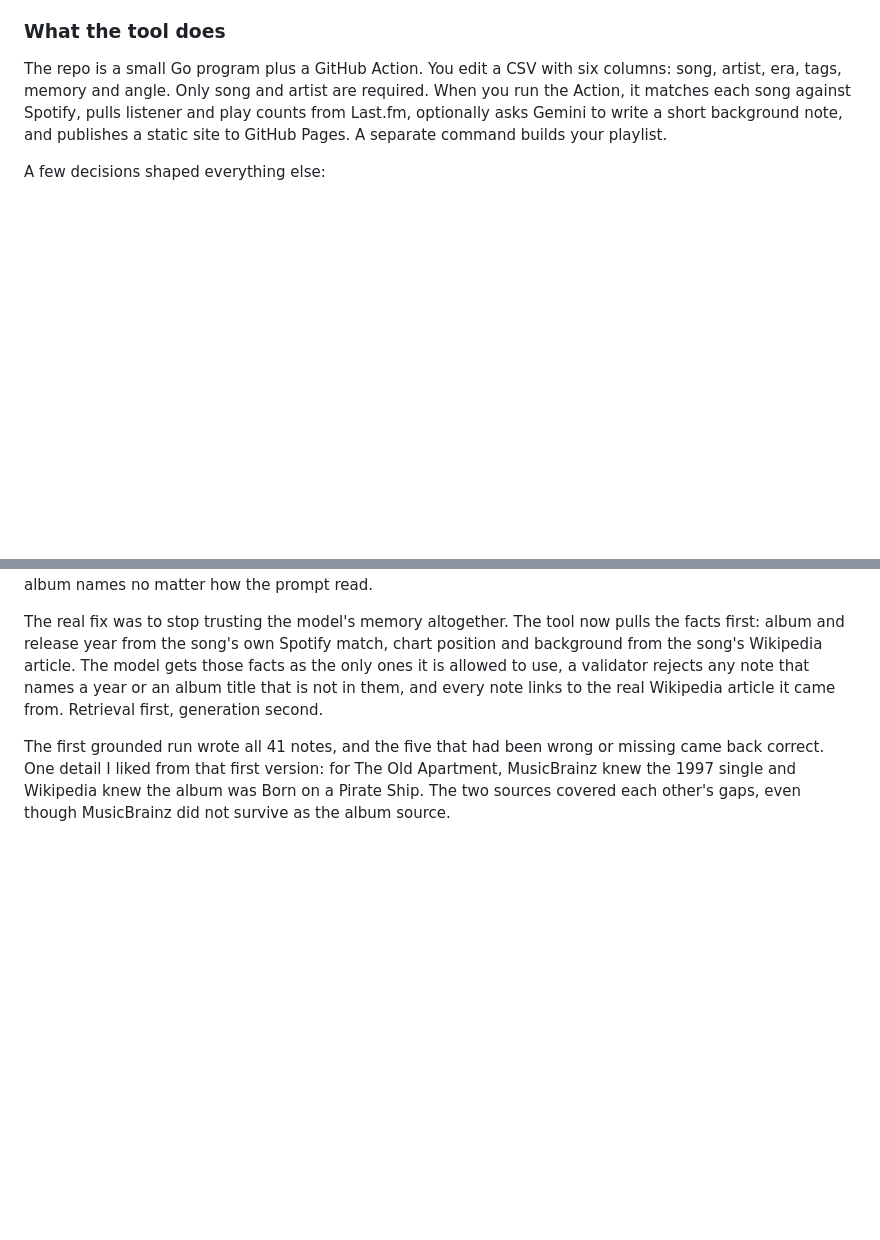
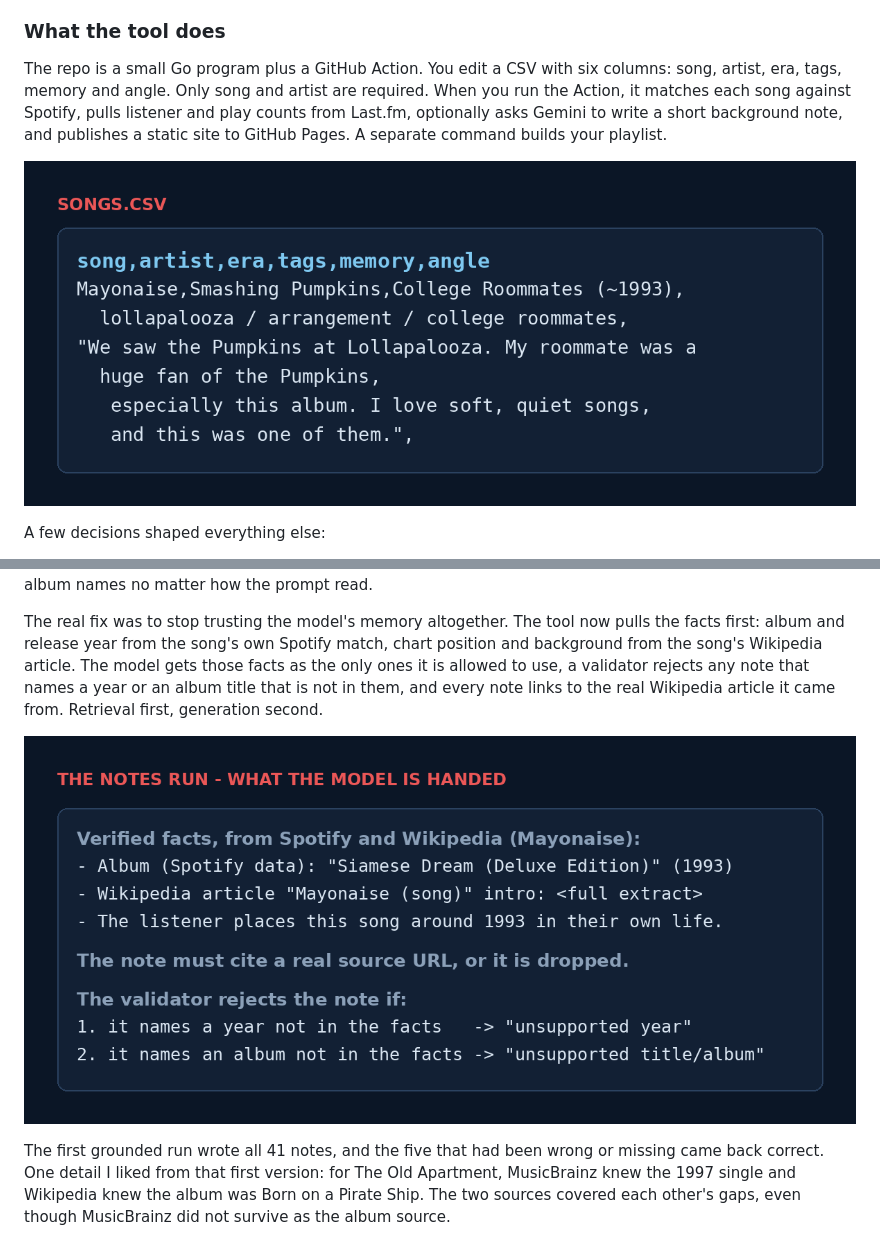
Before and after one commit to todkap/permanent-rotation, a Markdown page: article/README.md, 2 parts joined by grey strips. Drawn GitHub-style; pictures changed too: assets/article-csv-example.png (added), assets/article-validator.png (added); blank space fills up the shorter version.

```diff
--- a/article/README.md
+++ b/article/README.md
@@ -15,6 +15,8 @@ The list lived in a spreadsheet, which felt like a waste. So the project became
 ### What the tool does
 
 The repo is a small Go program plus a GitHub Action. You edit a CSV with six columns: song, artist, era, tags, memory and angle. Only song and artist are required. When you run the Action, it matches each song against Spotify, pulls listener and play counts from Last.fm, optionally asks Gemini to write a short background note, and publishes a static site to GitHub Pages. A separate command builds your playlist.
+
+![The songs.csv format: the header row (song, artist, era, tags, memory, angle) and the real Mayonaise row](../assets/article-csv-example.png)
 
 A few decisions shaped everything else:
 
@@ -48,6 +50,8 @@ The first run of background notes looked great. Clean paragraphs, confident tone
 The fix was not to hand-edit the paragraphs. The fix was to change the generator. We tightened the prompt to say a shorter accurate note is better than a longer wrong one, deleted the bad notes, and regenerated all 41 from scratch. Most came back correct. Two songs kept failing to get a note at all, and two kept hallucinating album names no matter how the prompt read.
 
 The real fix was to stop trusting the model's memory altogether. The tool now pulls the facts first: album and release year from the song's own Spotify match, chart position and background from the song's Wikipedia article. The model gets those facts as the only ones it is allowed to use, a validator rejects any note that names a year or an album title that is not in them, and every note links to the real Wikipedia article it came from. Retrieval first, generation second.
+
+![What the model is handed for each song: verified facts from Spotify and Wikipedia, the source-URL rule, and the validator's two rejection rules](../assets/article-validator.png)
 
 The first grounded run wrote all 41 notes, and the five that had been wrong or missing came back correct. One detail I liked from that first version: for The Old Apartment, MusicBrainz knew the 1997 single and Wikipedia knew the album was Born on a Pirate Ship. The two sources covered each other's gaps, even though MusicBrainz did not survive as the album source.
 
```
Also changed, not shown: article/IMAGES.md (+5 -1 lines).
